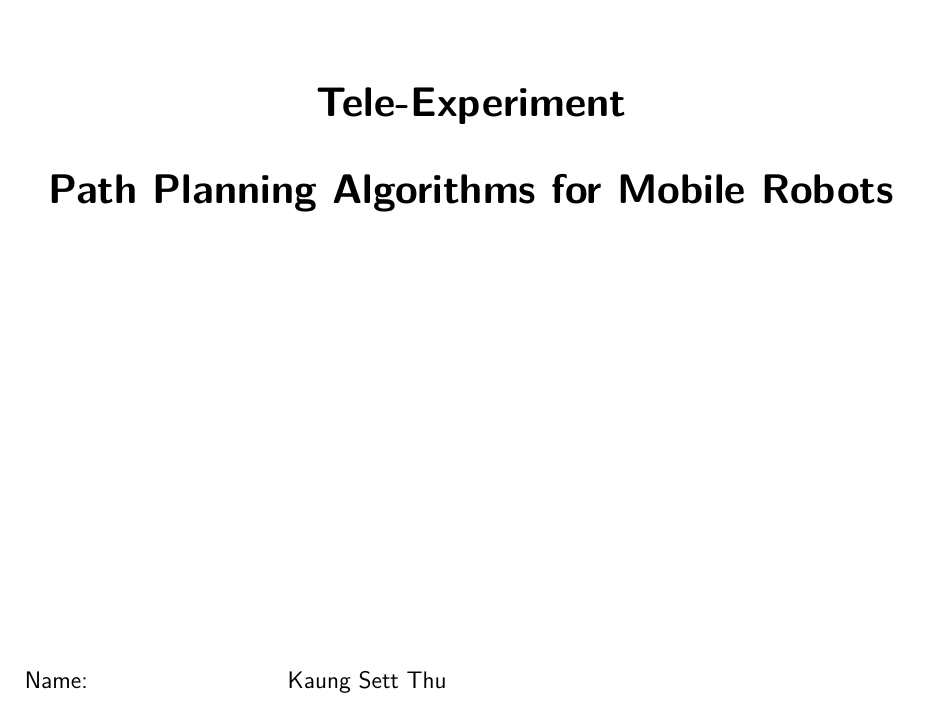
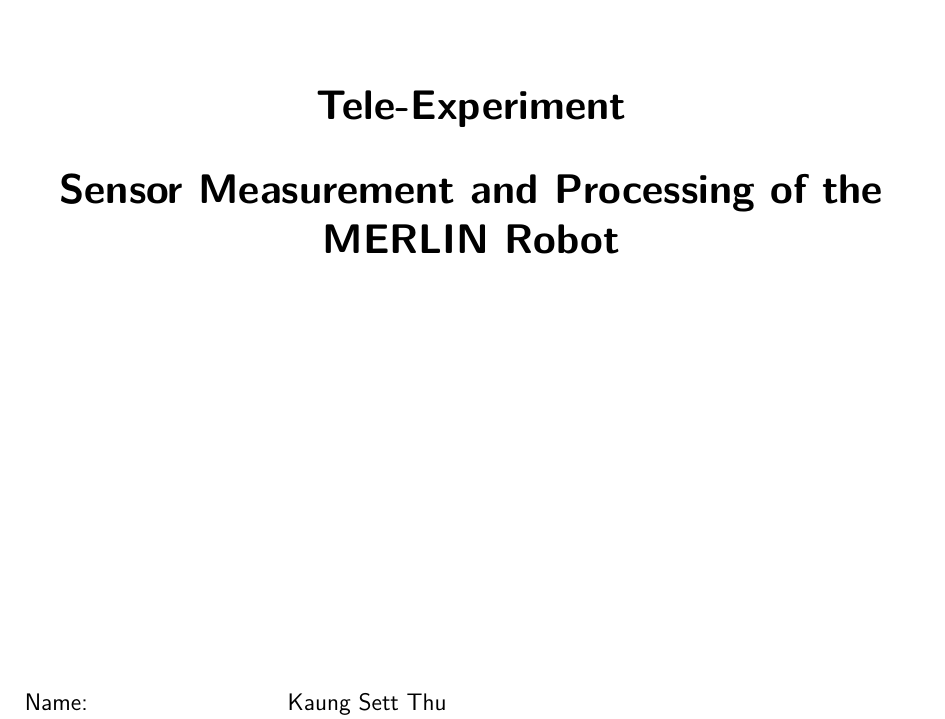
Before and after one commit to KaungSettThu/telelab-simulations, a LaTeX document (tutorial-3/report/Report.tex): part of page 1 of 23, cut so that both start at the same text. Compiled offline with pdfLaTeX.

Commit message:
tutorial 3 fixed

```diff
--- a/tutorial-3/report/Report.tex
+++ b/tutorial-3/report/Report.tex
@@ -81,7 +81,7 @@ linkbordercolor={1 0 1}%
 
 %% Title Page %%%%%%%%%%%%%%%%%%%%%%%%%%%%%%%%%%%%%%%%%%%%%%%
 \title{Tele-Experiment}
-\subject{Path Planning Algorithms for Mobile Robots}
+\subject{Sensor Measurement and Processing of the MERLIN Robot}
 
 \author{Kaung Sett Thu}
 \matrnr{12503548}
```
Also changed, not shown: tutorial-3/report/Report.pdf, 3 other files.
